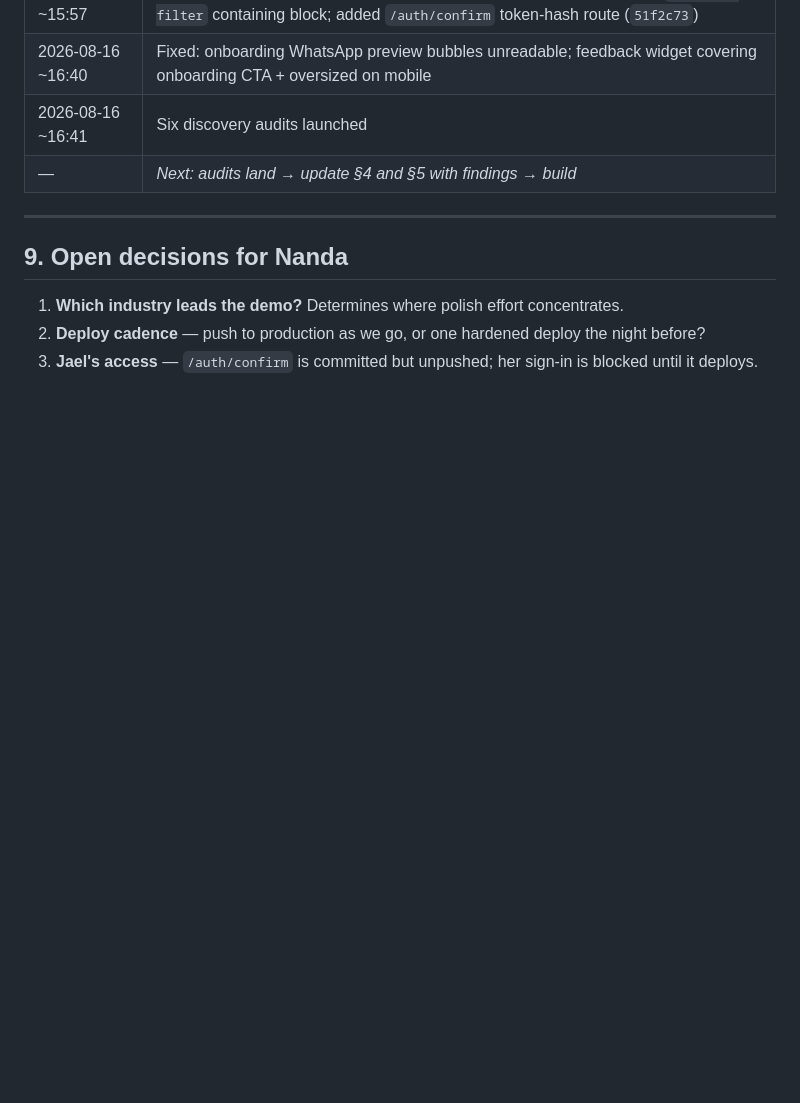
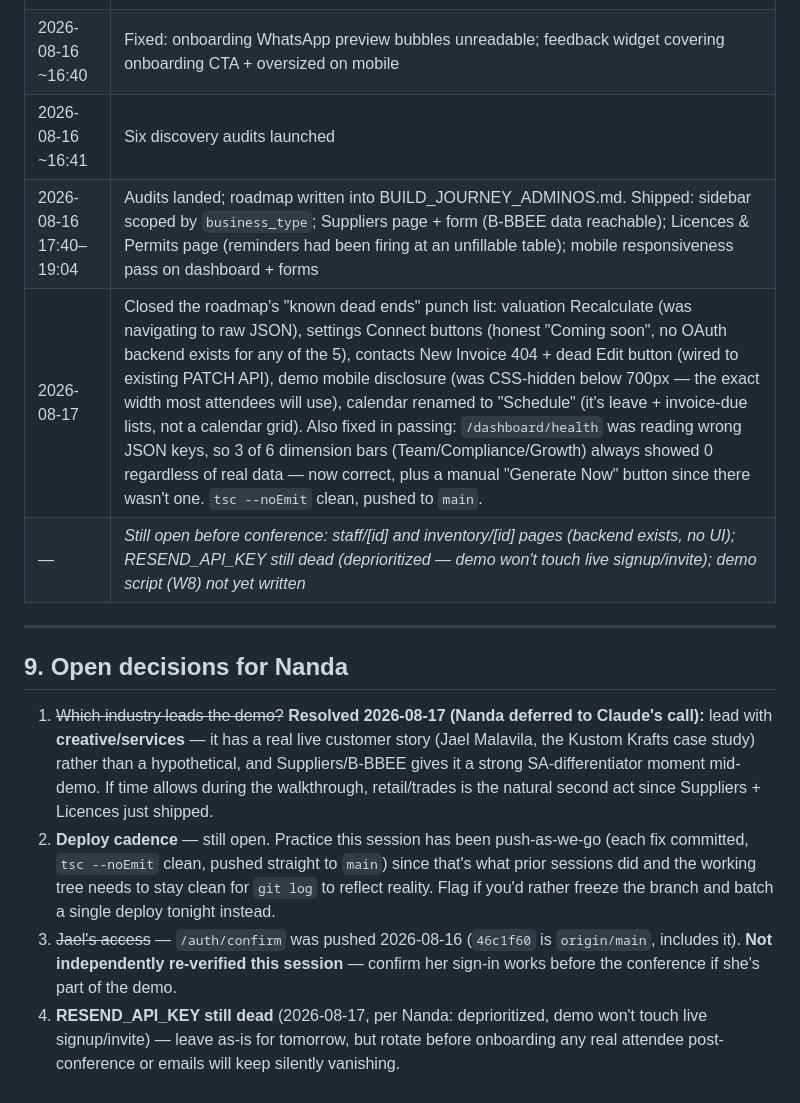
Before and after one commit to Nanda-Regine/AdminOS, a Markdown page: CONFERENCE_READINESS_PLAN.md, the part around the change. GitHub-like rendering; blank space fills up the shorter version.

Commit message:
docs: record 17 Aug punch-list session + resolve open decisions
Progress log updated with what shipped 16 Aug (post-audit) and 17 Aug
(dead-end fixes). Industry lead resolved to creative/services (real
customer story beats a hypothetical). Deploy cadence flagged as still
open — practice has been push-as-we-go. Email rotation deprioritized
per Nanda, not on tomorrow's demo path, but flagged for before any
real post-conference onboarding.

```diff
--- a/CONFERENCE_READINESS_PLAN.md
+++ b/CONFERENCE_READINESS_PLAN.md
@@ -160,12 +160,15 @@ demos loses to a colour-coded status badge on the main table.
 | 2026-08-16 ~15:57 | Fixed: auth form white-on-white inputs; landing mobile menu clipped by `backdrop-filter` containing block; added `/auth/confirm` token-hash route (`51f2c73`) |
 | 2026-08-16 ~16:40 | Fixed: onboarding WhatsApp preview bubbles unreadable; feedback widget covering onboarding CTA + oversized on mobile |
 | 2026-08-16 ~16:41 | Six discovery audits launched |
-| — | *Next: audits land → update §4 and §5 with findings → build* |
+| 2026-08-16 17:40–19:04 | Audits landed; roadmap written into BUILD_JOURNEY_ADMINOS.md. Shipped: sidebar scoped by `business_type`; Suppliers page + form (B-BBEE data reachable); Licences & Permits page (reminders had been firing at an unfillable table); mobile responsiveness pass on dashboard + forms |
+| 2026-08-17 | Closed the roadmap's "known dead ends" punch list: valuation Recalculate (was navigating to raw JSON), settings Connect buttons (honest "Coming soon", no OAuth backend exists for any of the 5), contacts New Invoice 404 + dead Edit button (wired to existing PATCH API), demo mobile disclosure (was CSS-hidden below 700px — the exact width most attendees will use), calendar renamed to "Schedule" (it's leave + invoice-due lists, not a calendar grid). Also fixed in passing: `/dashboard/health` was reading wrong JSON keys, so 3 of 6 dimension bars (Team/Compliance/Growth) always showed 0 regardless of real data — now correct, plus a manual "Generate Now" button since there wasn't one. `tsc --noEmit` clean, pushed to `main`. |
+| — | *Still open before conference: staff/[id] and inventory/[id] pages (backend exists, no UI); RESEND_API_KEY still dead (deprioritized — demo won't touch live signup/invite); demo script (W8) not yet written* |
 
 ---
 
 ## 9. Open decisions for Nanda
 
-1. **Which industry leads the demo?** Determines where polish effort concentrates.
-2. **Deploy cadence** — push to production as we go, or one hardened deploy the night before?
-3. **Jael's access** — `/auth/confirm` is committed but unpushed; her sign-in is blocked until it deploys.
+1. ~~Which industry leads the demo?~~ **Resolved 2026-08-17 (Nanda deferred to Claude's call):** lead with **creative/services** — it has a real live customer story (Jael Malavila, the Kustom Krafts case study) rather than a hypothetical, and Suppliers/B-BBEE gives it a strong SA-differentiator moment mid-demo. If time allows during the walkthrough, retail/trades is the natural second act since Suppliers + Licences just shipped.
+2. **Deploy cadence** — still open. Practice this session has been push-as-we-go (each fix committed, `tsc --noEmit` clean, pushed straight to `main`) since that's what prior sessions did and the working tree needs to stay clean for `git log` to reflect reality. Flag if you'd rather freeze the branch and batch a single deploy tonight instead.
+3. ~~Jael's access~~ — `/auth/confirm` was pushed 2026-08-16 (`46c1f60` is `origin/main`, includes it). **Not independently re-verified this session** — confirm her sign-in works before the conference if she's part of the demo.
+4. **RESEND_API_KEY still dead** (2026-08-17, per Nanda: deprioritized, demo won't touch live signup/invite) — leave as-is for tomorrow, but rotate before onboarding any real attendee post-conference or emails will keep silently vanishing.
```
